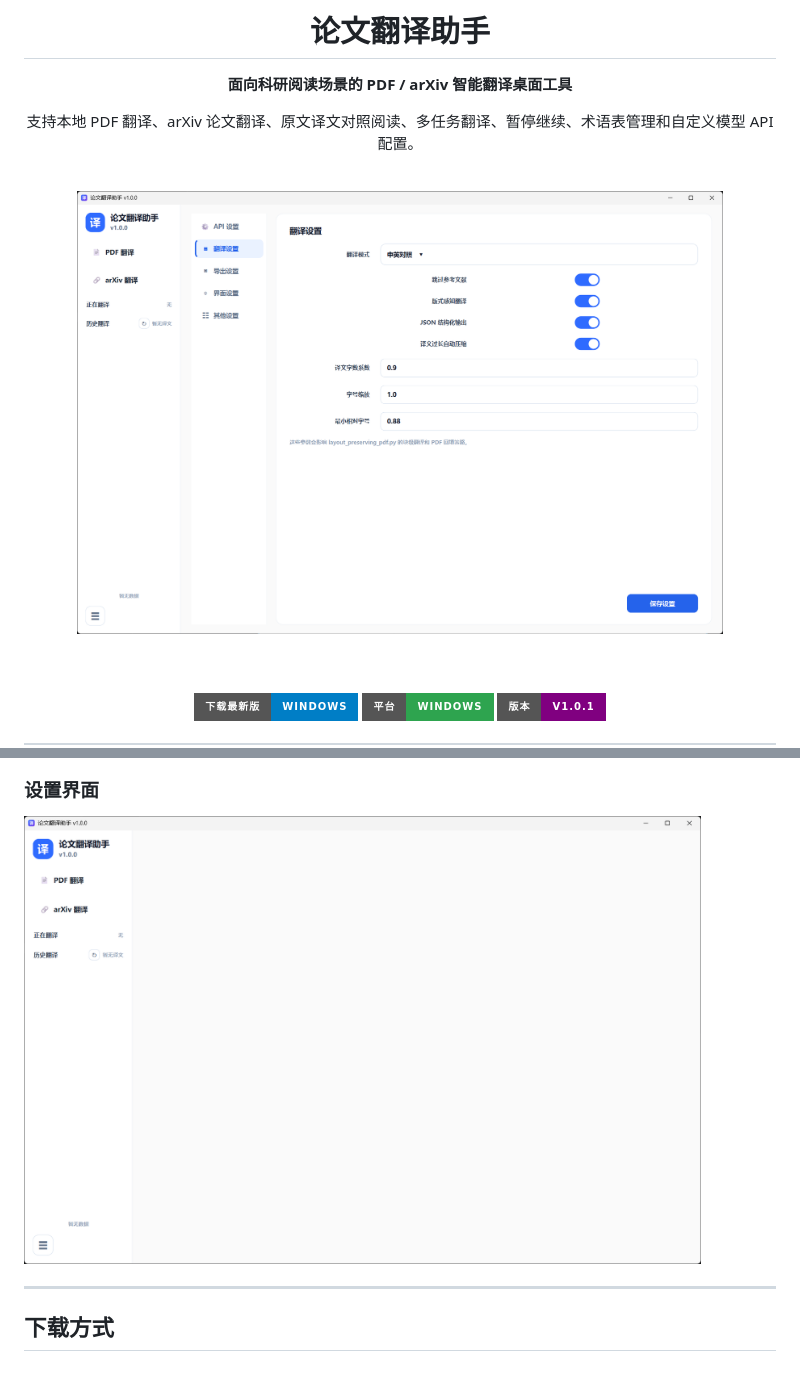
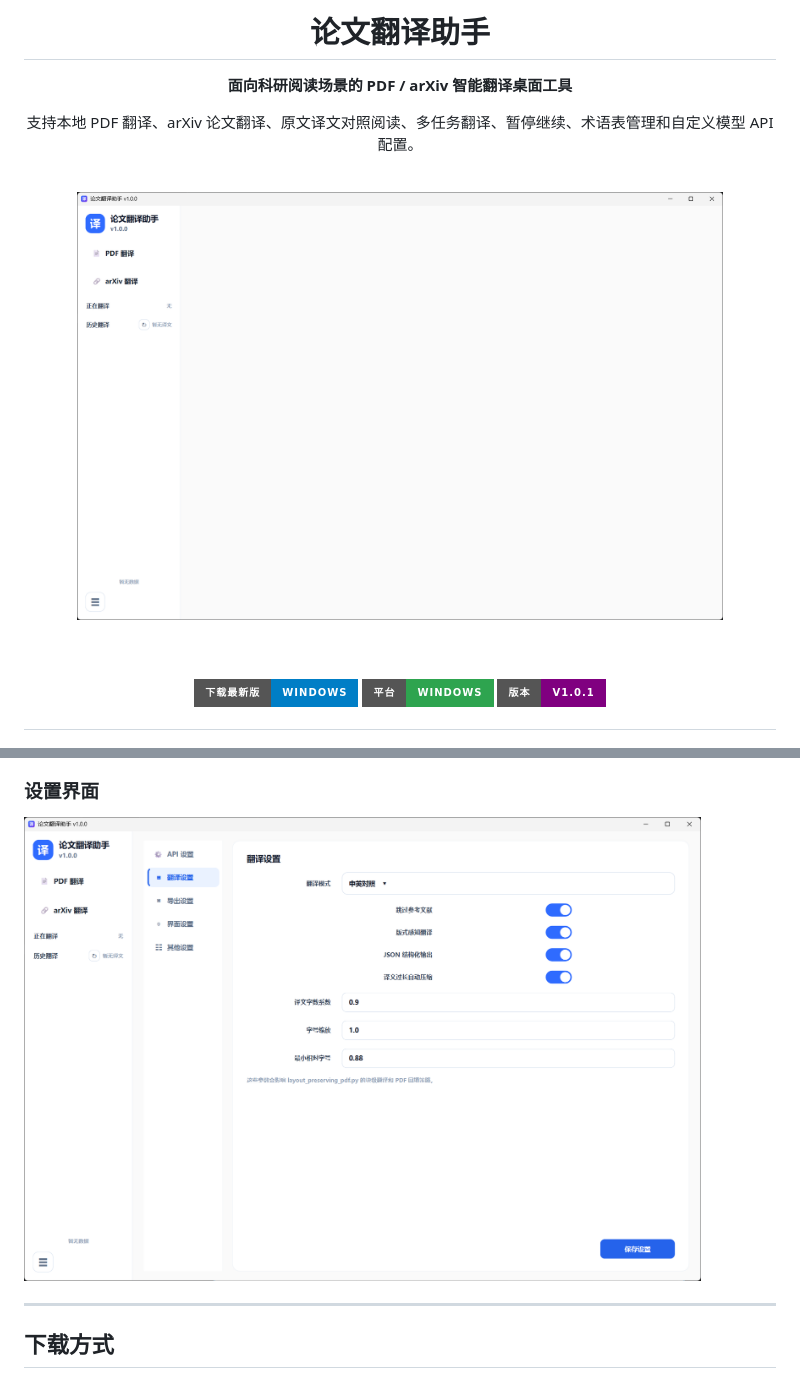
Before and after one commit to feng081/Translate, a Markdown page: README.md, 2 parts joined by grey strips. Rendered like a GitHub page; badges without logos.

```diff
--- a/README.md
+++ b/README.md
@@ -8,7 +8,7 @@
 
 <br>
 
-<img src="./assets/settings.png" width="86%" alt="论文翻译助手界面预览">
+<img src="./assets/cover.png" width="86%" alt="论文翻译助手界面预览">
 
 <br><br>
 
@@ -51,7 +51,7 @@
 
 ### 设置界面
 
-<img src="./assets/cover.png" width="90%" alt="设置界面">
+<img src="./assets/settings.png" width="90%" alt="设置界面">
 
 ---
 
```
